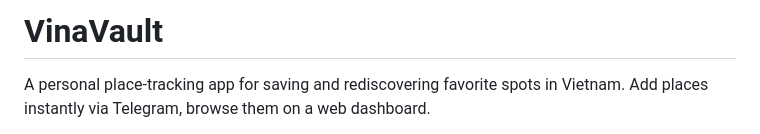
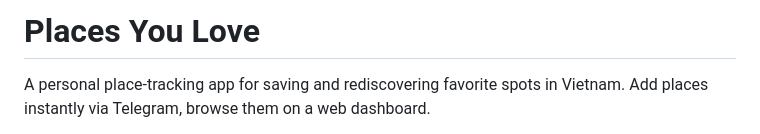
Before and after one commit to hodinhdam/place-tracker, a Markdown page: README.md, the part around the change. Drawn GitHub-style.

Commit message:
Rename project from VinaVault to Places You Love

```diff
--- a/README.md
+++ b/README.md
@@ -1,4 +1,4 @@
-# VinaVault
+# Places You Love
 
 A personal place-tracking app for saving and rediscovering favorite spots in Vietnam. Add places instantly via Telegram, browse them on a web dashboard.
 
```
